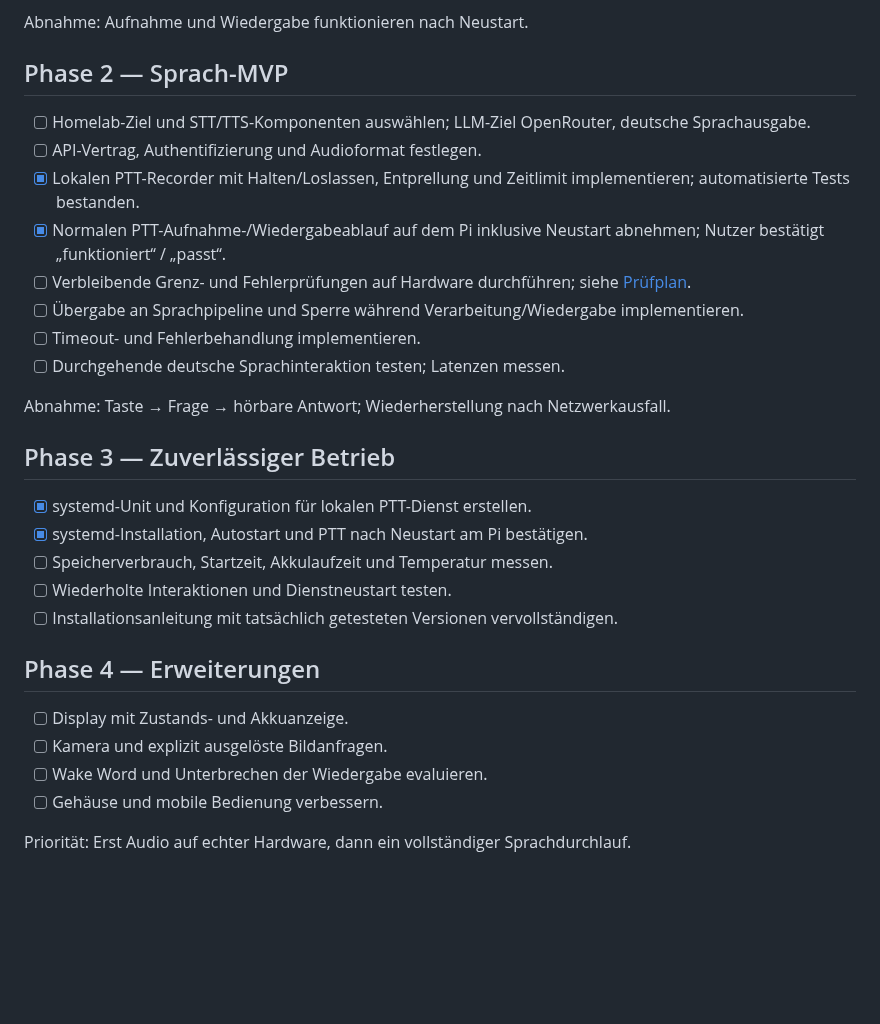
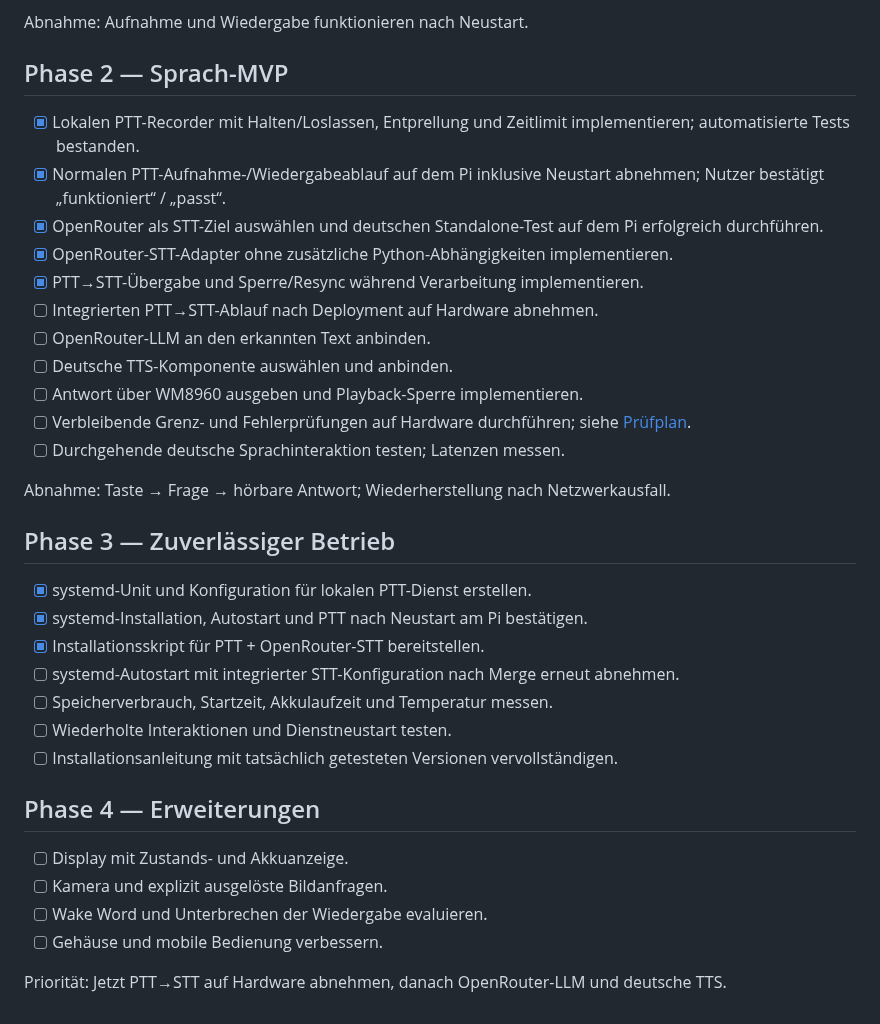
Before and after one commit to 0b-ivan/pi-voice-assistant, a Markdown page: docs/roadmap.md, the part around the change. Rendered like a GitHub page; blank space fills up the shorter version.

Commit message:
docs: advance speech MVP roadmap

```diff
--- a/docs/roadmap.md
+++ b/docs/roadmap.md
@@ -32,13 +32,16 @@ Abnahme: Aufnahme und Wiedergabe funktionieren nach Neustart.
 
 ## Phase 2 — Sprach-MVP
 
-- [ ] Homelab-Ziel und STT/TTS-Komponenten auswählen; LLM-Ziel OpenRouter, deutsche Sprachausgabe.
-- [ ] API-Vertrag, Authentifizierung und Audioformat festlegen.
 - [x] Lokalen PTT-Recorder mit Halten/Loslassen, Entprellung und Zeitlimit implementieren; automatisierte Tests bestanden.
 - [x] Normalen PTT-Aufnahme-/Wiedergabeablauf auf dem Pi inklusive Neustart abnehmen; Nutzer bestätigt „funktioniert“ / „passt“.
+- [x] OpenRouter als STT-Ziel auswählen und deutschen Standalone-Test auf dem Pi erfolgreich durchführen.
+- [x] OpenRouter-STT-Adapter ohne zusätzliche Python-Abhängigkeiten implementieren.
+- [x] PTT→STT-Übergabe und Sperre/Resync während Verarbeitung implementieren.
+- [ ] Integrierten PTT→STT-Ablauf nach Deployment auf Hardware abnehmen.
+- [ ] OpenRouter-LLM an den erkannten Text anbinden.
+- [ ] Deutsche TTS-Komponente auswählen und anbinden.
+- [ ] Antwort über WM8960 ausgeben und Playback-Sperre implementieren.
 - [ ] Verbleibende Grenz- und Fehlerprüfungen auf Hardware durchführen; siehe [Prüfplan](push-to-talk.md).
-- [ ] Übergabe an Sprachpipeline und Sperre während Verarbeitung/Wiedergabe implementieren.
-- [ ] Timeout- und Fehlerbehandlung implementieren.
 - [ ] Durchgehende deutsche Sprachinteraktion testen; Latenzen messen.
 
 Abnahme: Taste → Frage → hörbare Antwort; Wiederherstellung nach Netzwerkausfall.
@@ -47,6 +50,8 @@ Abnahme: Taste → Frage → hörbare Antwort; Wiederherstellung nach Netzwerkau
 
 - [x] systemd-Unit und Konfiguration für lokalen PTT-Dienst erstellen.
 - [x] systemd-Installation, Autostart und PTT nach Neustart am Pi bestätigen.
+- [x] Installationsskript für PTT + OpenRouter-STT bereitstellen.
+- [ ] systemd-Autostart mit integrierter STT-Konfiguration nach Merge erneut abnehmen.
 - [ ] Speicherverbrauch, Startzeit, Akkulaufzeit und Temperatur messen.
 - [ ] Wiederholte Interaktionen und Dienstneustart testen.
 - [ ] Installationsanleitung mit tatsächlich getesteten Versionen vervollständigen.
@@ -58,4 +63,4 @@ Abnahme: Taste → Frage → hörbare Antwort; Wiederherstellung nach Netzwerkau
 - [ ] Wake Word und Unterbrechen der Wiedergabe evaluieren.
 - [ ] Gehäuse und mobile Bedienung verbessern.
 
-Priorität: Erst Audio auf echter Hardware, dann ein vollständiger Sprachdurchlauf.
+Priorität: Jetzt PTT→STT auf Hardware abnehmen, danach OpenRouter-LLM und deutsche TTS.
```
